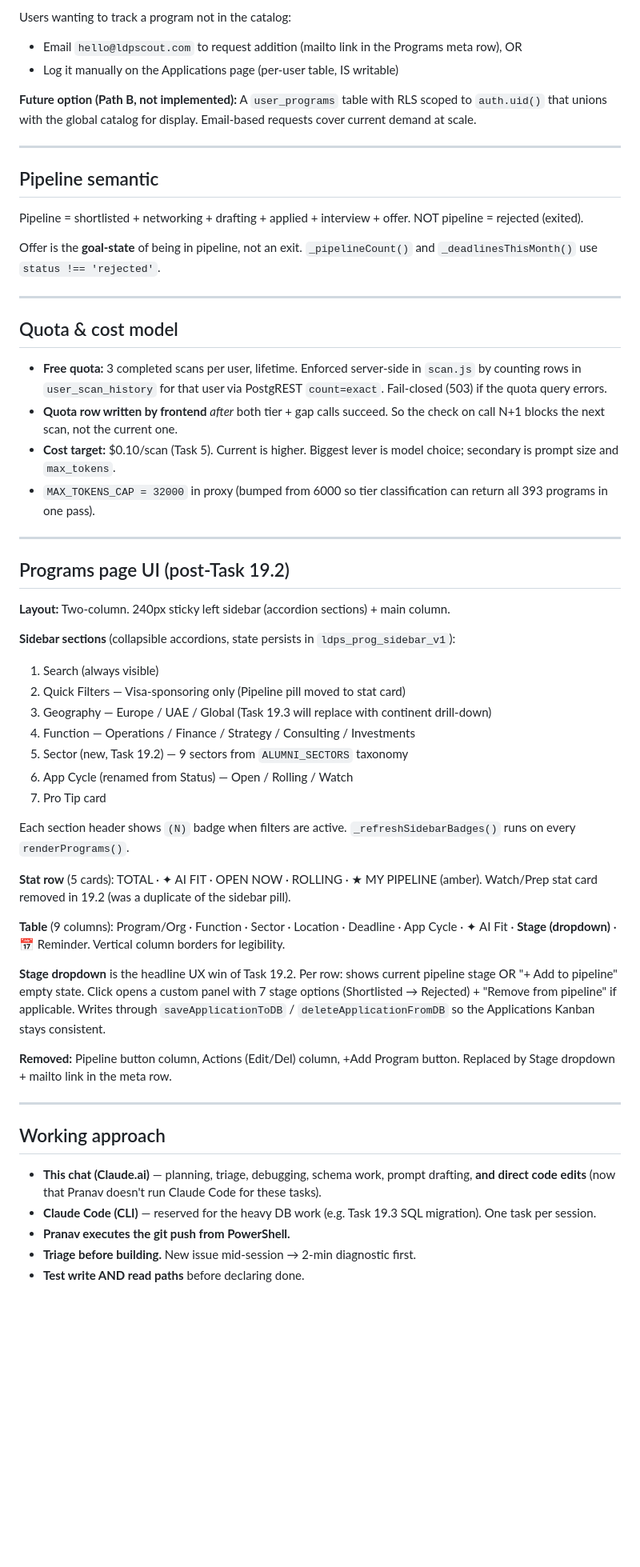
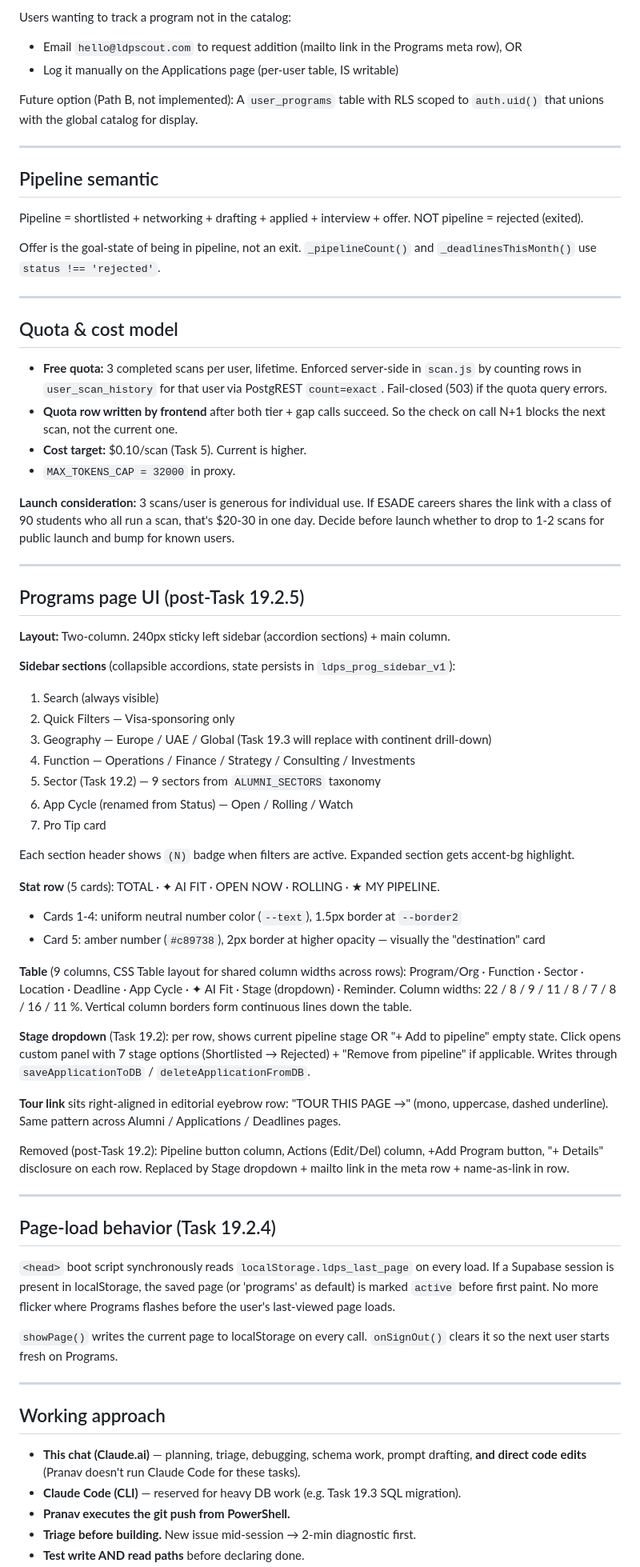
Before and after one commit to shinghalshrey/ldp-scout, a Markdown page: PROJECT_OVERVIEW.md, the part around one of its changes. Shown at 80% size. Rendered like a GitHub page; blank space fills up the shorter version.

```diff
--- a/PROJECT_OVERVIEW.md
+++ b/PROJECT_OVERVIEW.md
@@ -115,7 +116,7 @@ Users wanting to track a program not in the catalog:
 - Email `hello@ldpscout.com` to request addition (mailto link in the Programs meta row), OR
 - Log it manually on the Applications page (per-user table, IS writable)
 
-**Future option (Path B, not implemented):** A `user_programs` table with RLS scoped to `auth.uid()` that unions with the global catalog for display. Email-based requests cover current demand at scale.
+Future option (Path B, not implemented): A `user_programs` table with RLS scoped to `auth.uid()` that unions with the global catalog for display.
 
 ---
 
@@ -124,48 +125,62 @@ Users wanting to track a program not in the catalog:
 Pipeline = shortlisted + networking + drafting + applied + interview + offer.
 NOT pipeline = rejected (exited).
 
-Offer is the **goal-state** of being in pipeline, not an exit. `_pipelineCount()` and `_deadlinesThisMonth()` use `status !== 'rejected'`.
+Offer is the goal-state of being in pipeline, not an exit. `_pipelineCount()` and `_deadlinesThisMonth()` use `status !== 'rejected'`.
 
 ---
 
 ## Quota & cost model
 
 - **Free quota:** 3 completed scans per user, lifetime. Enforced server-side in `scan.js` by counting rows in `user_scan_history` for that user via PostgREST `count=exact`. Fail-closed (503) if the quota query errors.
-- **Quota row written by frontend** *after* both tier + gap calls succeed. So the check on call N+1 blocks the next scan, not the current one.
-- **Cost target:** $0.10/scan (Task 5). Current is higher. Biggest lever is model choice; secondary is prompt size and `max_tokens`.
-- `MAX_TOKENS_CAP = 32000` in proxy (bumped from 6000 so tier classification can return all 393 programs in one pass).
+- **Quota row written by frontend** after both tier + gap calls succeed. So the check on call N+1 blocks the next scan, not the current one.
+- **Cost target:** $0.10/scan (Task 5). Current is higher.
+- `MAX_TOKENS_CAP = 32000` in proxy.
+
+**Launch consideration:** 3 scans/user is generous for individual use. If ESADE careers shares the link with a class of 90 students who all run a scan, that's $20-30 in one day. Decide before launch whether to drop to 1-2 scans for public launch and bump for known users.
 
 ---
 
-## Programs page UI (post-Task 19.2)
+## Programs page UI (post-Task 19.2.5)
 
 **Layout:** Two-column. 240px sticky left sidebar (accordion sections) + main column.
 
 **Sidebar sections** (collapsible accordions, state persists in `ldps_prog_sidebar_v1`):
 1. Search (always visible)
-2. Quick Filters — Visa-sponsoring only (Pipeline pill moved to stat card)
+2. Quick Filters — Visa-sponsoring only
 3. Geography — Europe / UAE / Global (Task 19.3 will replace with continent drill-down)
 4. Function — Operations / Finance / Strategy / Consulting / Investments
-5. Sector (new, Task 19.2) — 9 sectors from `ALUMNI_SECTORS` taxonomy
+5. Sector (Task 19.2) — 9 sectors from `ALUMNI_SECTORS` taxonomy
 6. App Cycle (renamed from Status) — Open / Rolling / Watch
 7. Pro Tip card
 
-Each section header shows `(N)` badge when filters are active. `_refreshSidebarBadges()` runs on every `renderPrograms()`.
+Each section header shows `(N)` badge when filters are active. Expanded section gets accent-bg highlight.
 
-**Stat row** (5 cards): TOTAL · ✦ AI FIT · OPEN NOW · ROLLING · ★ MY PIPELINE (amber). Watch/Prep stat card removed in 19.2 (was a duplicate of the sidebar pill).
+**Stat row** (5 cards): TOTAL · ✦ AI FIT · OPEN NOW · ROLLING · ★ MY PIPELINE.
+- Cards 1-4: uniform neutral number color (`--text`), 1.5px border at `--border2`
+- Card 5: amber number (`#c89738`), 2px border at higher opacity — visually the "destination" card
 
-**Table** (9 columns): Program/Org · Function · Sector · Location · Deadline · App Cycle · ✦ AI Fit · **Stage (dropdown)** · 📅 Reminder. Vertical column borders for legibility.
+**Table** (9 columns, CSS Table layout for shared column widths across rows): Program/Org · Function · Sector · Location · Deadline · App Cycle · ✦ AI Fit · Stage (dropdown) · Reminder. Column widths: 22 / 8 / 9 / 11 / 8 / 7 / 8 / 16 / 11 %. Vertical column borders form continuous lines down the table.
 
-**Stage dropdown** is the headline UX win of Task 19.2. Per row: shows current pipeline stage OR "+ Add to pipeline" empty state. Click opens a custom panel with 7 stage options (Shortlisted → Rejected) + "Remove from pipeline" if applicable. Writes through `saveApplicationToDB` / `deleteApplicationFromDB` so the Applications Kanban stays consistent.
+**Stage dropdown** (Task 19.2): per row, shows current pipeline stage OR "+ Add to pipeline" empty state. Click opens custom panel with 7 stage options (Shortlisted → Rejected) + "Remove from pipeline" if applicable. Writes through `saveApplicationToDB` / `deleteApplicationFromDB`.
 
-**Removed:** Pipeline button column, Actions (Edit/Del) column, +Add Program button. Replaced by Stage dropdown + mailto link in the meta row.
+**Tour link** sits right-aligned in editorial eyebrow row: "TOUR THIS PAGE →" (mono, uppercase, dashed underline). Same pattern across Alumni / Applications / Deadlines pages.
+
+Removed (post-Task 19.2): Pipeline button column, Actions (Edit/Del) column, +Add Program button, "+ Details" disclosure on each row. Replaced by Stage dropdown + mailto link in the meta row + name-as-link in row.
+
+---
+
+## Page-load behavior (Task 19.2.4)
+
+`<head>` boot script synchronously reads `localStorage.ldps_last_page` on every load. If a Supabase session is present in localStorage, the saved page (or 'programs' as default) is marked `active` before first paint. No more flicker where Programs flashes before the user's last-viewed page loads.
+
+`showPage()` writes the current page to localStorage on every call. `onSignOut()` clears it so the next user starts fresh on Programs.
 
 ---
 
 ## Working approach
 
-- **This chat (Claude.ai)** — planning, triage, debugging, schema work, prompt drafting, **and direct code edits** (now that Pranav doesn't run Claude Code for these tasks).
-- **Claude Code (CLI)** — reserved for the heavy DB work (e.g. Task 19.3 SQL migration). One task per session.
+- **This chat (Claude.ai)** — planning, triage, debugging, schema work, prompt drafting, **and direct code edits** (Pranav doesn't run Claude Code for these tasks).
+- **Claude Code (CLI)** — reserved for heavy DB work (e.g. Task 19.3 SQL migration).
 - **Pranav executes the git push from PowerShell.**
 - **Triage before building.** New issue mid-session → 2-min diagnostic first.
 - **Test write AND read paths** before declaring done.
```
Also changed, not shown: other parts of PROJECT_OVERVIEW.md (+55 -36 lines), DB_SCHEMA.md (+61 -5 lines).
